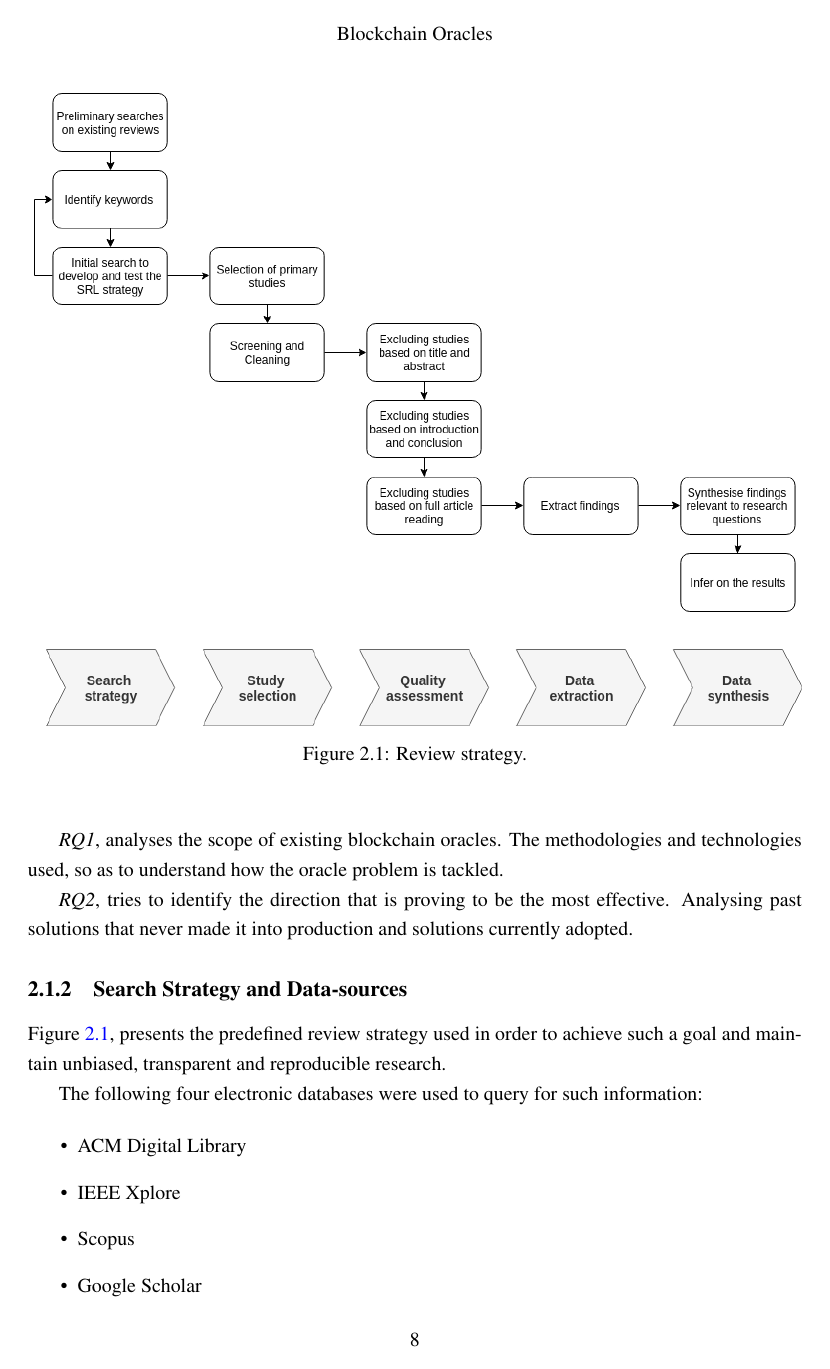
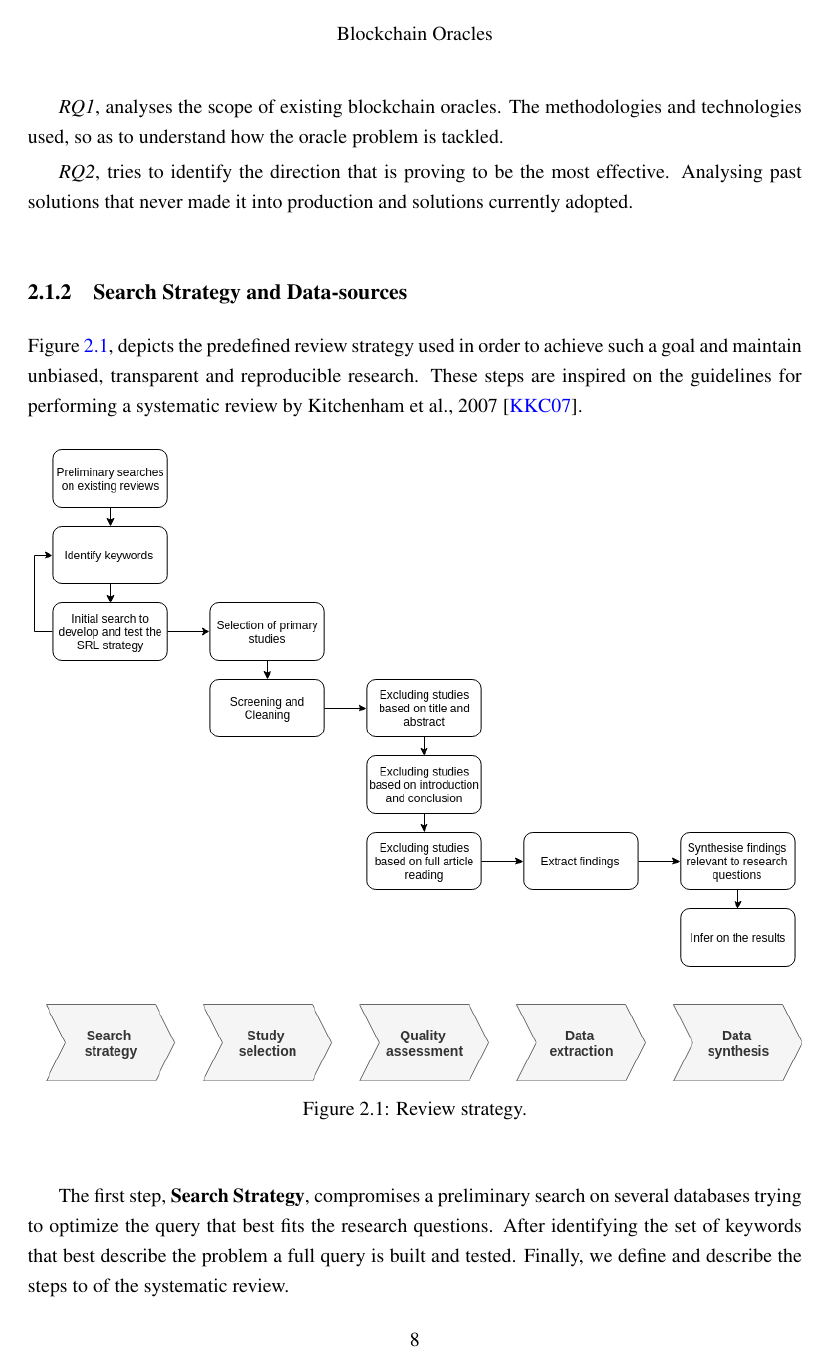
Before and after one commit to pedroduartecosta/Monografia, a LaTeX thesis (latex/mieic-en.tex, which reads latex/chapter2.tex): page 30 of 96. Compiled offline with pdfLaTeX.

Commit message:
Described slr strategy

```diff
--- a/latex/chapter2.tex
+++ b/latex/chapter2.tex
@@ -28,14 +28,9 @@ First of all and to guide the focus of the research, the following research ques
 \textit{RQ2}, tries to identify the direction that is proving to be the most effective. Analysing past solutions that never made it into production and solutions currently adopted.
 
 \subsection{Search Strategy and Data-sources}
-Figure \ref{fig:/figures/SLR_stages}, presents the predefined review strategy used in order to achieve such a goal and maintain unbiased, transparent and reproducible research.
+Figure \ref{fig:/figures/SLR_stages}, depicts the predefined review strategy used in order to achieve such a goal and maintain unbiased, transparent and reproducible research. These steps are inspired on the guidelines for performing a systematic review by Kitchenham et al., 2007 \citet{Kitchenham2007}.
 
-% FIXME: Explain each step for the review strategy. Explain the diference in "Screening and cleaning" box from the quality assessment exclusion boxes.
-
-
-
-
-\begin{figure*}[t]
+\begin{figure*}[h]
   \begin{center}
     \leavevmode
     \includegraphics[width=\textwidth]{SLR_stages.png}
@@ -44,5 +39,8 @@ Figure \ref{fig:/figures/SLR_stages}, presents the predefined review strategy us
   \end{center}
 \end{figure*}
 
+The first step, \textbf{Search Strategy}, compromises a preliminary search on several databases trying to optimize the query that best fits the research questions. After identifying the set of keywords that best describe the problem a full query is built and tested. Finally, we define and describe the steps to of the systematic review.
 
-The following four electronic databases were used to query for such information:
+Once a satisfactory query is achieved, we proceed to the next step, \textbf{Study selection}, here we aggregate the studies from all databases and in the \textit{Screening and cleaning} phase we remove papers written in other languages or duplicated.
+
+Next, in the \textbf{Quality assessment} step we iteratively exclude papers that do not answers to any of the research questions. Initially analysing only the title, and alter the abstract and so on until a full read of the article seems worth it to take conclusions and respond to que research queries.
```
Also changed, not shown: latex/mieic-en.tex (+5 -1 lines), mieic-en.pdf, latex/chapter2.tex (22 more changed lines).
